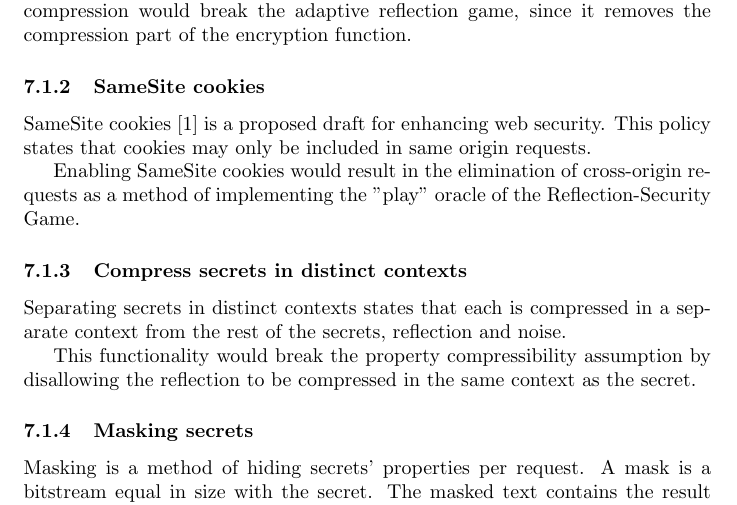
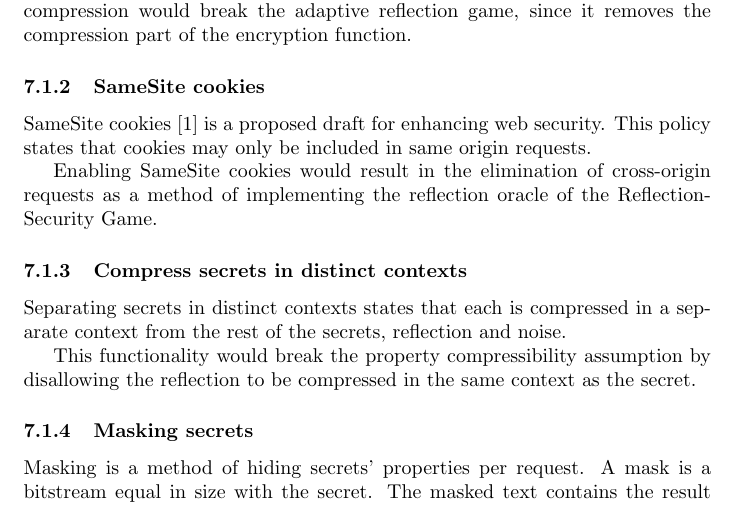
Before and after one commit to decrypto-org/rupture, a LaTeX document (etc/ccs/theory.tex): part of page 10 of 10, cut so that both start at the same text. Compiled offline with pdfLaTeX.

Commit message:
Use reflection oracle instead of play

```diff
--- a/etc/ccs/theory.tex
+++ b/etc/ccs/theory.tex
@@ -549,7 +549,7 @@ SameSite cookies \cite{c1} is a proposed draft for enhancing web security. This
 states that cookies may only be included in same origin requests.
 
 Enabling SameSite cookies would result in the elimination of cross-origin
-requests as a method of implementing the "play" oracle of the
+requests as a method of implementing the reflection oracle of the
 Reflection-Security Game.
 
 \subsubsection{Compress secrets in distinct contexts}
```
